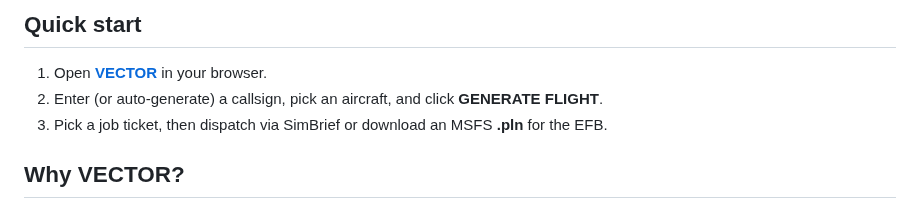
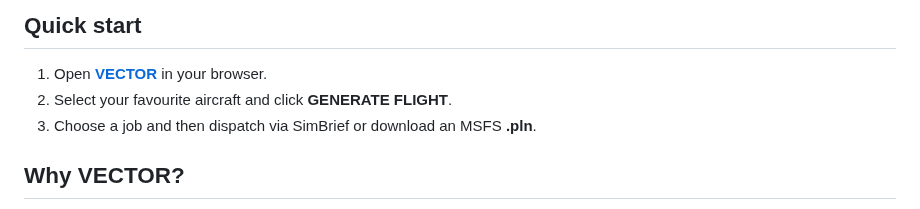
Before and after one commit to manicminer00/global-flight-dispatcher, a Markdown page: README.md, the part around the change. Drawn GitHub-style.

Commit message:
Trim README quick-start steps

```diff
--- a/README.md
+++ b/README.md
@@ -3,8 +3,8 @@
 ## Quick start
 
 1. Open **[VECTOR](https://manicminer00.github.io/global-flight-dispatcher/)** in your browser.
-2. Enter (or auto-generate) a callsign, pick an aircraft, and click **GENERATE FLIGHT**.
-3. Pick a job ticket, then dispatch via SimBrief or download an MSFS **.pln** for the EFB.
+2. Select your favourite aircraft and click **GENERATE FLIGHT**.
+3. Choose a job and then dispatch via SimBrief or download an MSFS **.pln**.
 
 ## Why VECTOR?
 Every flight simmer knows the problem. You have a hangar full of aircraft you love, a hard drive full of scenery you paid for, and no particular reason to fly any of it tonight. You end up doing the same familiar hop, or spending twenty minutes browsing charts instead of flying.
```
